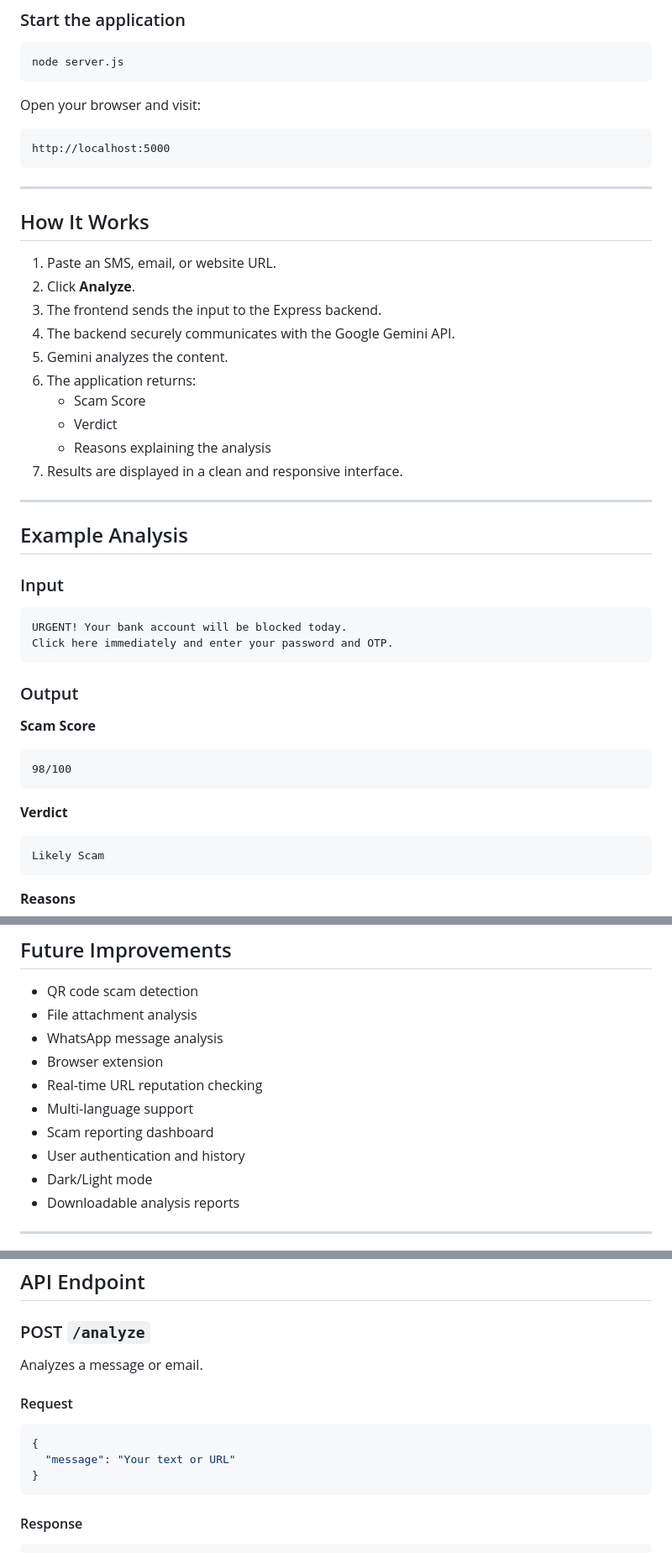
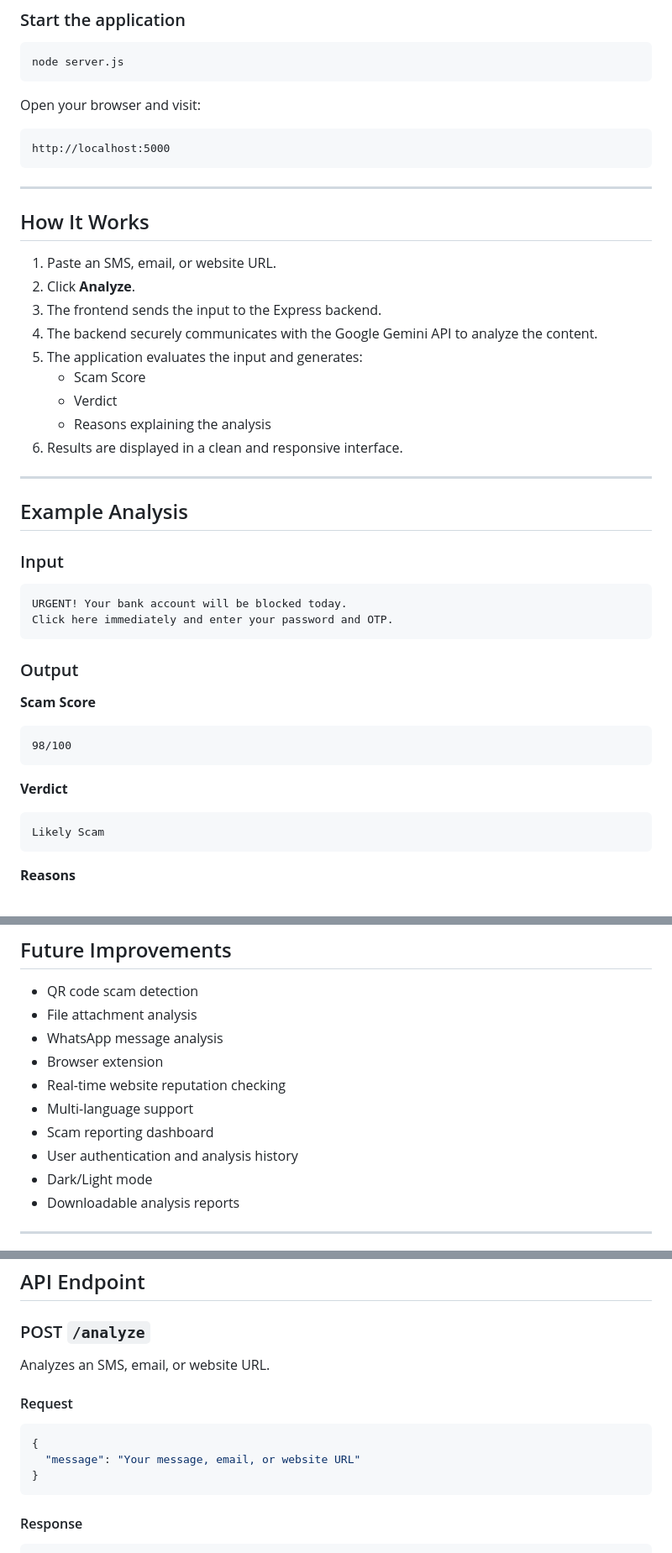
Before and after one commit to Hamsa057/scamsense-ai, a Markdown page: README.md, 3 parts joined by grey strips. Shown at 84% size. GitHub-like rendering.

Commit message:
Revise README for scamsense-ai project
Updated README to include website URL analysis and clarify input types.

````diff
--- a/README.md
+++ b/README.md
@@ -102,7 +103,7 @@ node server.js
 
 Open your browser and visit:
 
-```
+```text
 http://localhost:5000
 ```
 
@@ -113,13 +114,12 @@ http://localhost:5000
 1. Paste an SMS, email, or website URL.
 2. Click **Analyze**.
 3. The frontend sends the input to the Express backend.
-4. The backend securely communicates with the Google Gemini API.
-5. Gemini analyzes the content.
-6. The application returns:
+4. The backend securely communicates with the Google Gemini API to analyze the content.
+5. The application evaluates the input and generates:
    - Scam Score
    - Verdict
    - Reasons explaining the analysis
-7. Results are displayed in a clean and responsive interface.
+6. Results are displayed in a clean and responsive interface.
 
 ---
 
@@ -127,7 +127,7 @@ http://localhost:5000
 
 ### Input
 
-```
+```text
 URGENT! Your bank account will be blocked today.
 Click here immediately and enter your password and OTP.
 ```
@@ -136,13 +136,13 @@ Click here immediately and enter your password and OTP.
 
 **Scam Score**
 
-```
+```text
 98/100
 ```
 
 **Verdict**
 
-```
+```text
 Likely Scam
 ```
 
@@ -161,10 +161,10 @@ Likely Scam
 - File attachment analysis
 - WhatsApp message analysis
 - Browser extension
-- Real-time URL reputation checking
+- Real-time website reputation checking
 - Multi-language support
 - Scam reporting dashboard
-- User authentication and history
+- User authentication and analysis history
 - Dark/Light mode
 - Downloadable analysis reports
 
@@ -185,13 +185,13 @@ PORT=5000
 
 ### POST `/analyze`
 
-Analyzes a message or email.
+Analyzes an SMS, email, or website URL.
 
 #### Request
 
 ```json
 {
-  "message": "Your text or URL"
+  "message": "Your message, email, or website URL"
 }
 ```
 
````
Also changed, not shown: other parts of README.md (+4 -3 lines).
